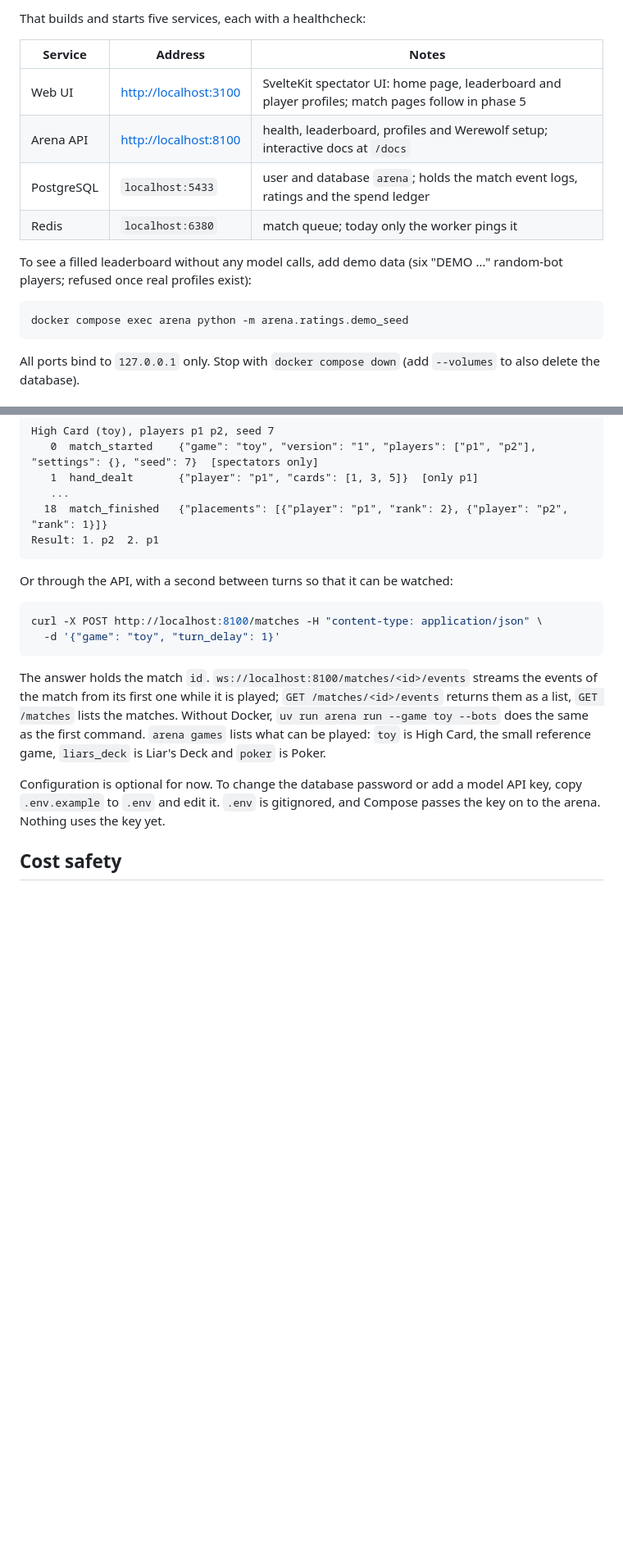
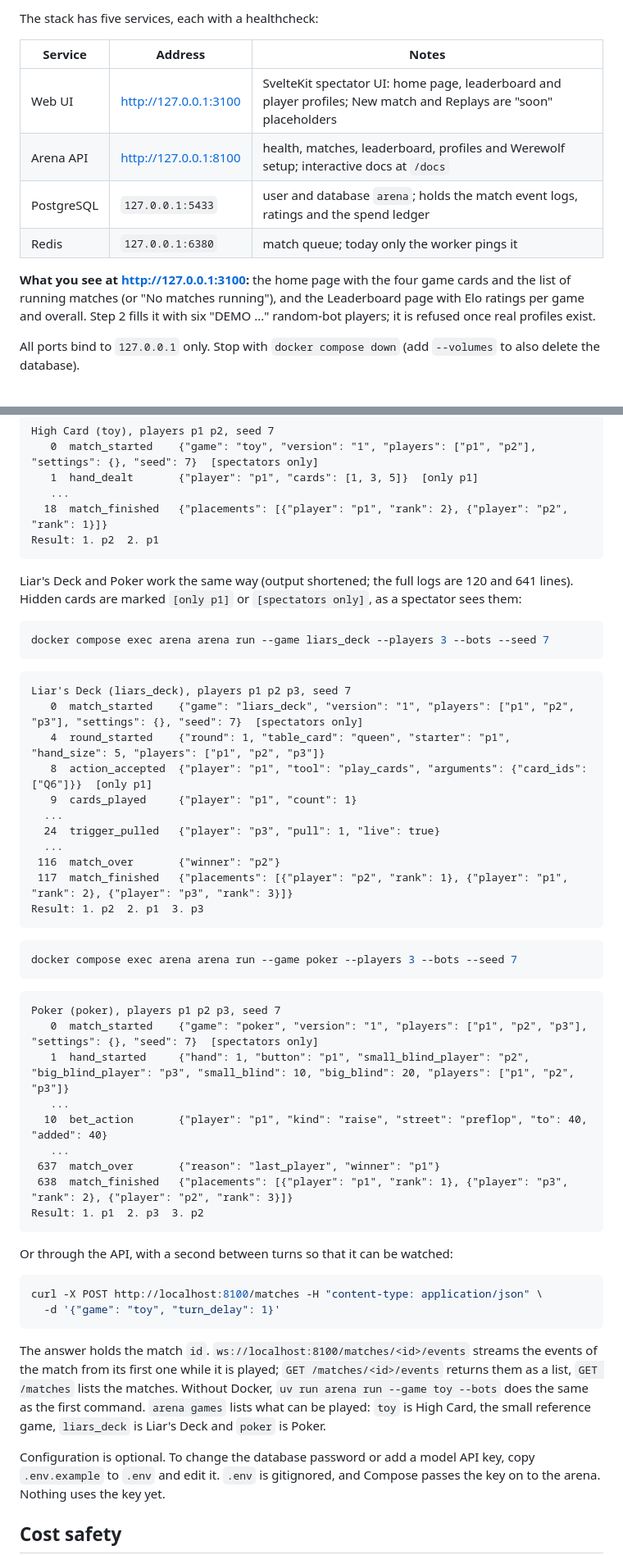
Before and after one commit to NwebNotFound/aigameversus, a Markdown page: README.md, 2 parts joined by grey strips. Shown at 82% size. Rendered like a GitHub page; blank space fills up the shorter version.

````diff
--- a/README.md
+++ b/README.md
@@ -35,20 +43,18 @@ docker compose up --build
 ```
 
-That builds and starts five services, each with a healthcheck:
+The stack has five services, each with a healthcheck:
 
 | Service | Address | Notes |
 | --- | --- | --- |
-| Web UI | <http://localhost:3100> | SvelteKit spectator UI: home page, leaderboard and player profiles; match pages follow in phase 5 |
-| Arena API | <http://localhost:8100> | health, leaderboard, profiles and Werewolf setup; interactive docs at `/docs` |
-| PostgreSQL | `localhost:5433` | user and database `arena`; holds the match event logs, ratings and the spend ledger |
-| Redis | `localhost:6380` | match queue; today only the worker pings it |
+| Web UI | <http://127.0.0.1:3100> | SvelteKit spectator UI: home page, leaderboard and player profiles; New match and Replays are "soon" placeholders |
+| Arena API | <http://127.0.0.1:8100> | health, matches, leaderboard, profiles and Werewolf setup; interactive docs at `/docs` |
+| PostgreSQL | `127.0.0.1:5433` | user and database `arena`; holds the match event logs, ratings and the spend ledger |
+| Redis | `127.0.0.1:6380` | match queue; today only the worker pings it |
 
-To see a filled leaderboard without any model calls, add demo data (six
-"DEMO …" random-bot players; refused once real profiles exist):
-
-```bash
-docker compose exec arena python -m arena.ratings.demo_seed
-```
+**What you see at <http://127.0.0.1:3100>:** the home page with the four game
+cards and the list of running matches (or "No matches running"), and the
+Leaderboard page with Elo ratings per game and overall. Step 2 fills it with
+six "DEMO ..." random-bot players; it is refused once real profiles exist.
 
 All ports bind to `127.0.0.1` only. Stop with `docker compose down` (add
 `--volumes` to also delete the database).
@@ -70,6 +76,44 @@ High Card (toy), players p1 p2, seed 7
 Result: 1. p2  2. p1
 ```
 
+Liar's Deck and Poker work the same way (output shortened; the full logs are
+120 and 641 lines). Hidden cards are marked `[only p1]` or `[spectators only]`,
+as a spectator sees them:
+
+```bash
+docker compose exec arena arena run --game liars_deck --players 3 --bots --seed 7
+```
+
+```
+Liar's Deck (liars_deck), players p1 p2 p3, seed 7
+   0  match_started    {"game": "liars_deck", "version": "1", "players": ["p1", "p2", "p3"], "settings": {}, "seed": 7}  [spectators only]
+   4  round_started    {"round": 1, "table_card": "queen", "starter": "p1", "hand_size": 5, "players": ["p1", "p2", "p3"]}
+   8  action_accepted  {"player": "p1", "tool": "play_cards", "arguments": {"card_ids": ["Q6"]}}  [only p1]
+   9  cards_played     {"player": "p1", "count": 1}
+  ...
+  24  trigger_pulled   {"player": "p3", "pull": 1, "live": true}
+  ...
+ 116  match_over       {"winner": "p2"}
+ 117  match_finished   {"placements": [{"player": "p2", "rank": 1}, {"player": "p1", "rank": 2}, {"player": "p3", "rank": 3}]}
+Result: 1. p2  2. p1  3. p3
+```
+
+```bash
+docker compose exec arena arena run --game poker --players 3 --bots --seed 7
+```
+
+```
+Poker (poker), players p1 p2 p3, seed 7
+   0  match_started    {"game": "poker", "version": "1", "players": ["p1", "p2", "p3"], "settings": {}, "seed": 7}  [spectators only]
+   1  hand_started     {"hand": 1, "button": "p1", "small_blind_player": "p2", "big_blind_player": "p3", "small_blind": 10, "big_blind": 20, "players": ["p1", "p2", "p3"]}
+   ...
+  10  bet_action       {"player": "p1", "kind": "raise", "street": "preflop", "to": 40, "added": 40}
+   ...
+ 637  match_over       {"reason": "last_player", "winner": "p1"}
+ 638  match_finished   {"placements": [{"player": "p1", "rank": 1}, {"player": "p3", "rank": 2}, {"player": "p2", "rank": 3}]}
+Result: 1. p1  2. p3  3. p2
+```
+
 Or through the API, with a second between turns so that it can be watched:
 
 ```bash
@@ -84,7 +128,7 @@ matches. Without Docker, `uv run arena run --game toy --bots` does the same as
 the first command. `arena games` lists what can be played: `toy` is High Card,
 the small reference game, `liars_deck` is Liar's Deck and `poker` is Poker.
 
-Configuration is optional for now. To change the database password or add a
+Configuration is optional. To change the database password or add a
 model API key, copy `.env.example` to `.env` and edit it. `.env` is gitignored,
 and Compose passes the key on to the arena. Nothing uses the key yet.
 
````
Also changed, not shown: other parts of README.md (+26 -16 lines), docs/images/web-home-1280.png, docs/images/web-home-375.png, docs/images/web-leaderboard-1280.png, docs/images/web-leaderboard-375.png.
